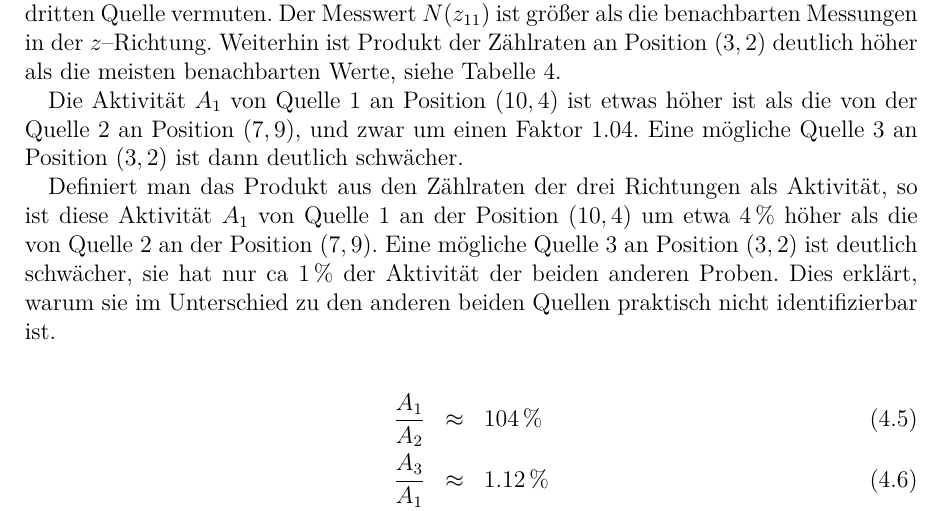
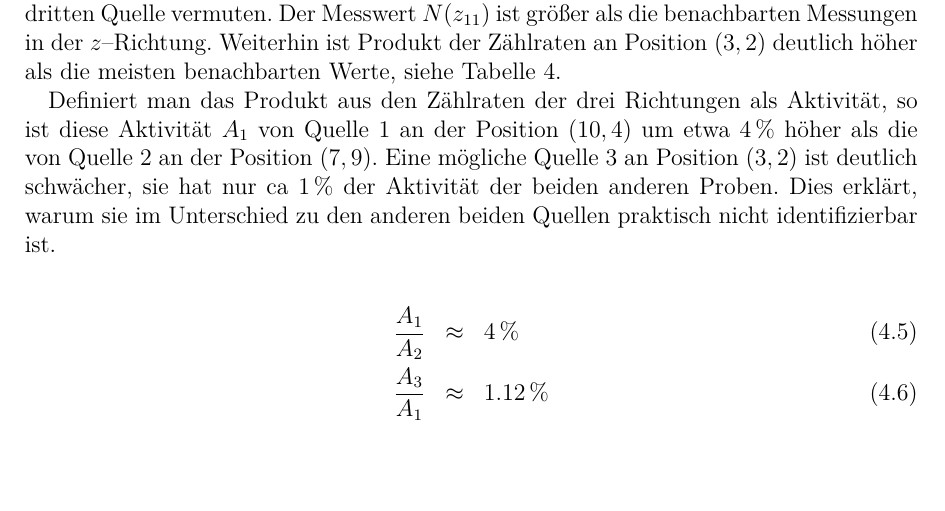
Before and after one commit to ofilla/physik-praktikum-b, a LaTeX document (B3.4/B3.4.tex): part of page 29 of 38, cut so that both start at the same text, the shorter picture padded with empty space. Compiled offline with pdfLaTeX.

Commit message:
B3.4: Fix

```diff
--- a/B3.4/B3.4.tex
+++ b/B3.4/B3.4.tex
@@ -726,12 +726,10 @@ Uns wurde mitgeteilt, es gebe eine dritte, schwächere Probe. Weder anhand der D
 
 Betrachtet man die Werte sehr genau, kann man $(3,2)$ als mögliche Position einer dritten Quelle vermuten. Der Messwert $N(z_{11})$ ist größer als die benachbarten Messungen in der $z$--Richtung. Weiterhin ist Produkt der Zählraten an Position $(3,2)$ deutlich höher als die meisten benachbarten Werte, siehe Tabelle \ref{tab:PET Matrix}.
 
-Die Aktivität $A_1$ von Quelle $1$ an Position $(10,4)$ ist etwas höher ist als die von der Quelle $2$ an Position $(7,9)$, und zwar um einen Faktor 1.04. Eine mögliche Quelle $3$ an Position $(3,2)$ ist dann deutlich schwächer.
-
 Definiert man das Produkt aus den Zählraten der drei Richtungen als Aktivität, so ist diese Aktivität  $A_1$ von Quelle $1$ an der Position $(10,4)$ um etwa $4\,\%$ höher als die von Quelle $2$ an der Position $(7,9)$. Eine mögliche Quelle $3$ an Position $(3,2)$ ist deutlich schwächer, sie hat nur ca $1\,\%$ der Aktivität der beiden anderen Proben. Dies erklärt, warum sie im Unterschied zu den anderen beiden Quellen praktisch nicht identifizierbar ist.
 
 \begin{eqnarray}
-	\frac{A_1}{A_2} &\approx& 104\,\% \\
+	\frac{A_1}{A_2} &\approx& 4\,\% \\
 	\frac{A_3}{A_1} &\approx& 1.12\,\% \\
 	\frac{A_3}{A_2} &\approx& 1.15\,\%
 \end{eqnarray}
```
